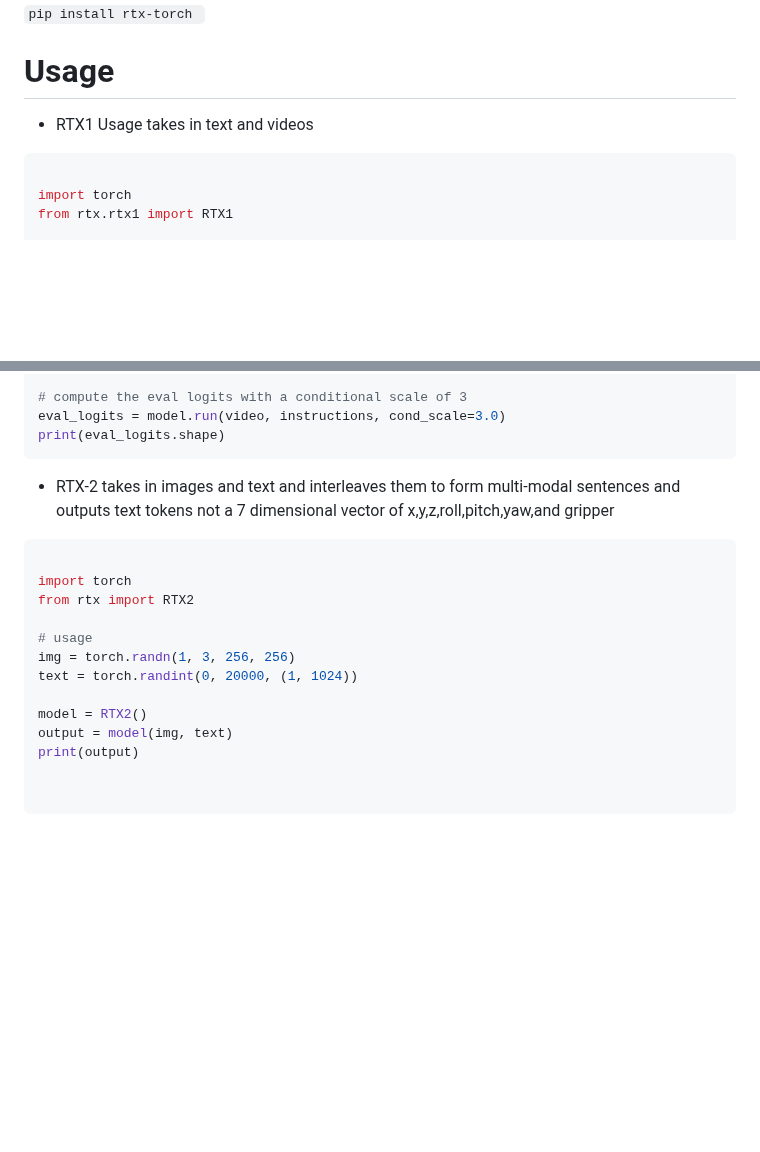
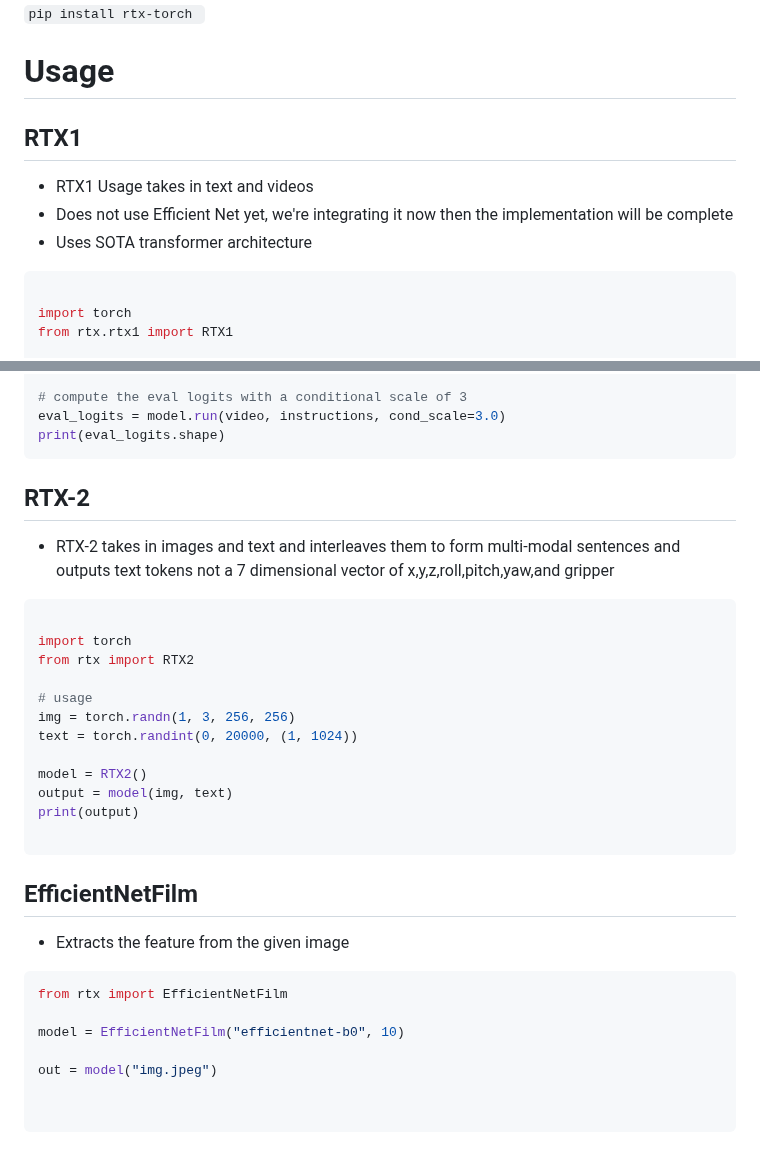
Before and after one commit to kyegomez/RT-X, a Markdown page: README.md, 2 parts joined by grey strips. Drawn GitHub-style; blank space fills up the shorter version.

````diff
--- a/README.md
+++ b/README.md
@@ -18,7 +18,11 @@ Here we implement both model architectures, RTX-1 and RTX-2
 `pip install rtx-torch `
 
 # Usage
+
+## RTX1
 - RTX1 Usage takes in text and videos
+- Does not use Efficient Net yet, we're integrating it now then the implementation will be complete
+- Uses SOTA transformer architecture
 
 ```python
 
@@ -42,6 +46,8 @@ eval_logits = model.run(video, instructions, cond_scale=3.0)
 print(eval_logits.shape)
 ```
 
+
+## RTX-2
 - RTX-2 takes in images and text and interleaves them to form multi-modal sentences and outputs text tokens not a 7 dimensional vector of x,y,z,roll,pitch,yaw,and gripper
 ```python
 
@@ -55,6 +61,17 @@ text = torch.randint(0, 20000, (1, 1024))
 model = RTX2()
 output = model(img, text)
 print(output)
+
+```
+
+## EfficientNetFilm
+- Extracts the feature from the given image
+```python
+from rtx import EfficientNetFilm
+
+model = EfficientNetFilm("efficientnet-b0", 10)
+
+out = model("img.jpeg")
 
 
 ```
````
